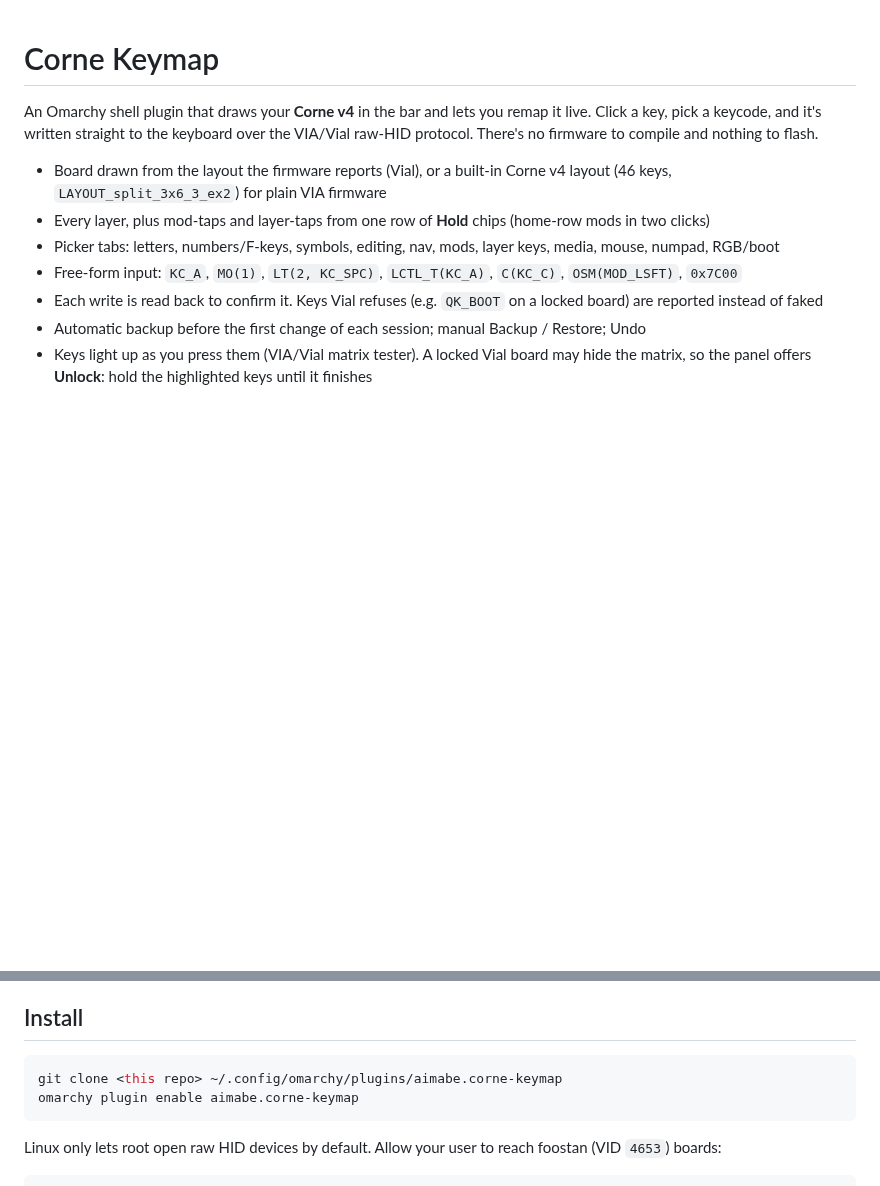
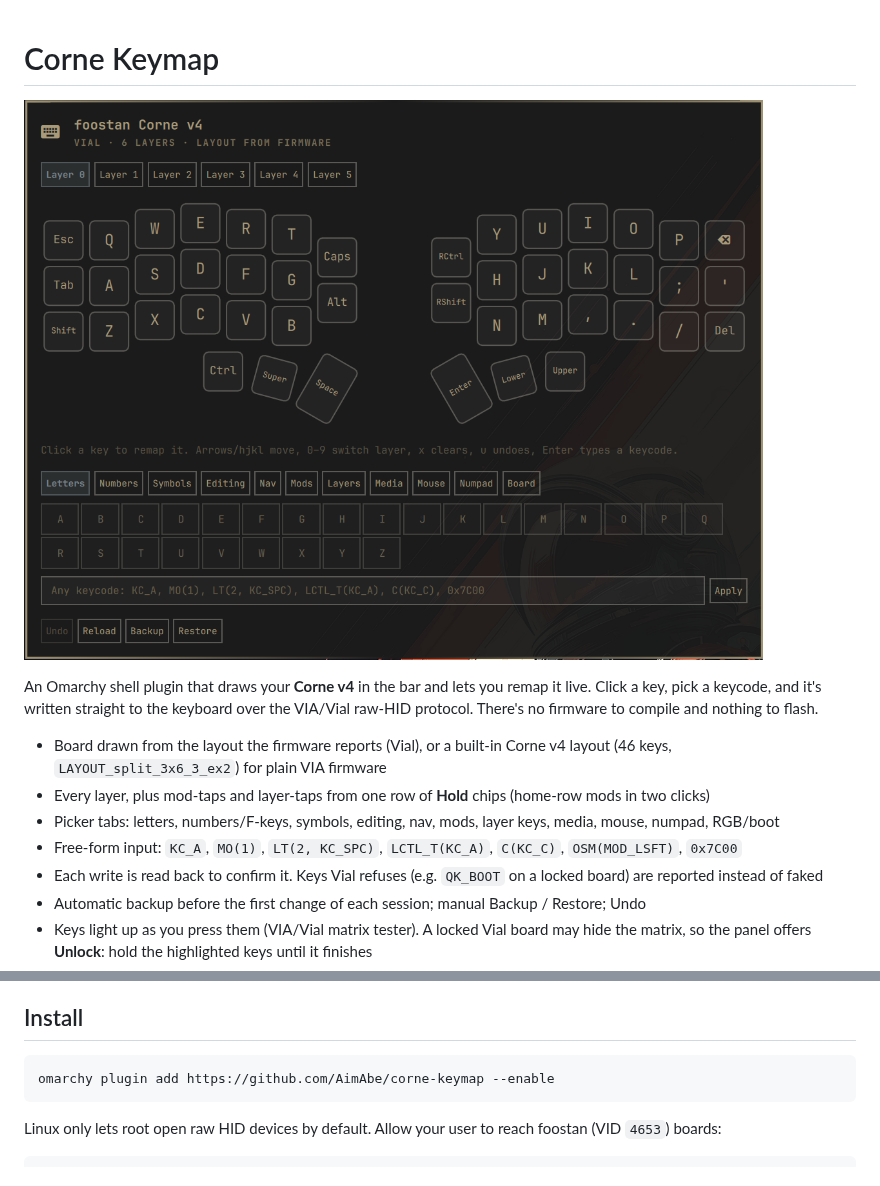
Before and after one commit to AimAbe/corne-keymap, a Markdown page: README.md, 2 parts joined by grey strips. GitHub-like rendering; pictures changed too: screenshot.png (added); blank space fills up the shorter version.

Commit message:
Add panel screenshot and plugin add install command
Co-Authored-By: Claude Opus 5.5 <noreply@anthropic.com>

````diff
--- a/README.md
+++ b/README.md
@@ -1,4 +1,6 @@
 # Corne Keymap
+
+![Corne Keymap panel](screenshot.png)
 
 An Omarchy shell plugin that draws your **Corne v4** in the bar and lets you remap it live.
 Click a key, pick a keycode, and it's written straight to the keyboard over the VIA/Vial raw-HID
@@ -18,8 +20,7 @@ protocol. There's no firmware to compile and nothing to flash.
 ## Install
 
 ```bash
-git clone <this repo> ~/.config/omarchy/plugins/aimabe.corne-keymap
-omarchy plugin enable aimabe.corne-keymap
+omarchy plugin add https://github.com/AimAbe/corne-keymap --enable
 ```
 
 Linux only lets root open raw HID devices by default. Allow your user to reach foostan (VID `4653`) boards:
````
